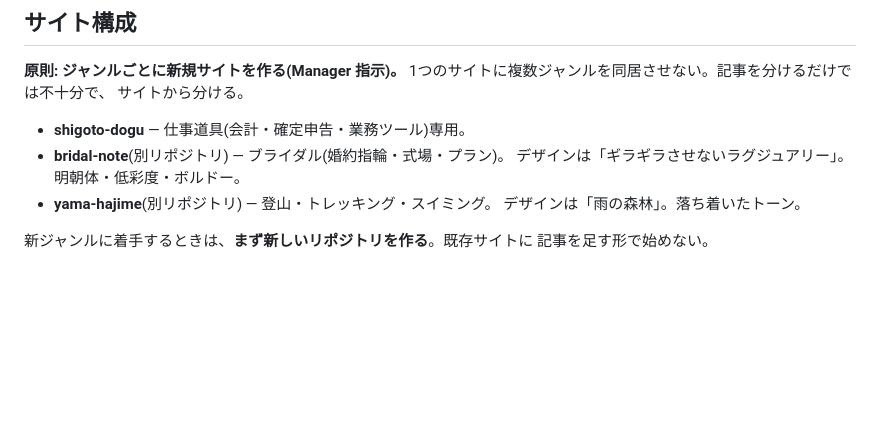
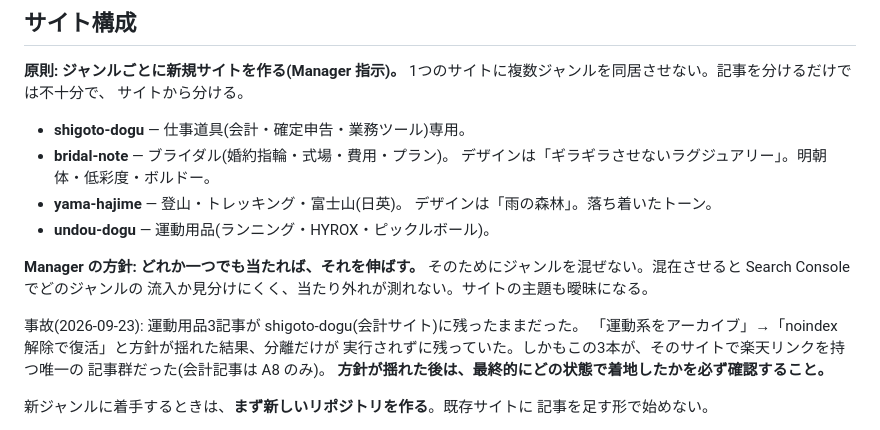
Before and after one commit to Isseyuuu/shigoto-dogu, a Markdown page: CLAUDE.md, the part around the change. Rendered like a GitHub page; blank space fills up the shorter version.

Commit message:
Update site structure; record the unseparated-genre incident
Manager の方針「ジャンルごとに別サイト。どれか一つでも当たればそれを伸ばす」に
沿って構成表を更新し、undou-dogu(運動用品)を追加した。

事故として記録: 運動用品3記事が shigoto-dogu(会計サイト)に残ったままだった。
「運動系をアーカイブ」→「noindex解除で復活」と方針が揺れた結果、分離だけが
実行されずに残っていた。しかもこの3本が、そのサイトで楽天リンクを持つ唯一の
記事群だった。

分離の目的が測定であることも明記した。ジャンルを混ぜると Search Console で
どのジャンルの流入か見分けられず、当たり外れが測れない。

Co-Authored-By: Claude Opus 5 <noreply@anthropic.com>

```diff
--- a/CLAUDE.md
+++ b/CLAUDE.md
@@ -193,10 +193,21 @@ Codex は、生成後にファイルパス、寸法、用途、目視確認結
 サイトから分ける。
 
 - **shigoto-dogu** — 仕事道具(会計・確定申告・業務ツール)専用。
-- **bridal-note**(別リポジトリ) — ブライダル(婚約指輪・式場・プラン)。
+- **bridal-note** — ブライダル(婚約指輪・式場・費用・プラン)。
   デザインは「ギラギラさせないラグジュアリー」。明朝体・低彩度・ボルドー。
-- **yama-hajime**(別リポジトリ) — 登山・トレッキング・スイミング。
+- **yama-hajime** — 登山・トレッキング・富士山(日英)。
   デザインは「雨の森林」。落ち着いたトーン。
+- **undou-dogu** — 運動用品(ランニング・HYROX・ピックルボール)。
+
+**Manager の方針: どれか一つでも当たれば、それを伸ばす。**
+そのためにジャンルを混ぜない。混在させると Search Console でどのジャンルの
+流入か見分けにくく、当たり外れが測れない。サイトの主題も曖昧になる。
+
+事故(2026-09-23): 運動用品3記事が shigoto-dogu(会計サイト)に残ったままだった。
+「運動系をアーカイブ」→「noindex 解除で復活」と方針が揺れた結果、分離だけが
+実行されずに残っていた。しかもこの3本が、そのサイトで楽天リンクを持つ唯一の
+記事群だった(会計記事は A8 のみ)。
+**方針が揺れた後は、最終的にどの状態で着地したかを必ず確認すること。**
 
 新ジャンルに着手するときは、**まず新しいリポジトリを作る**。既存サイトに
 記事を足す形で始めない。
```
